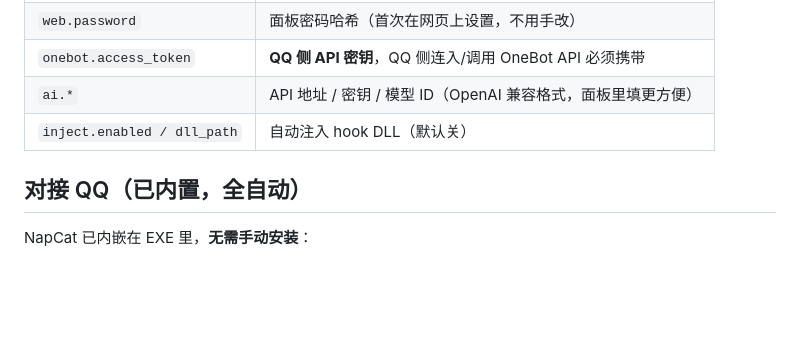
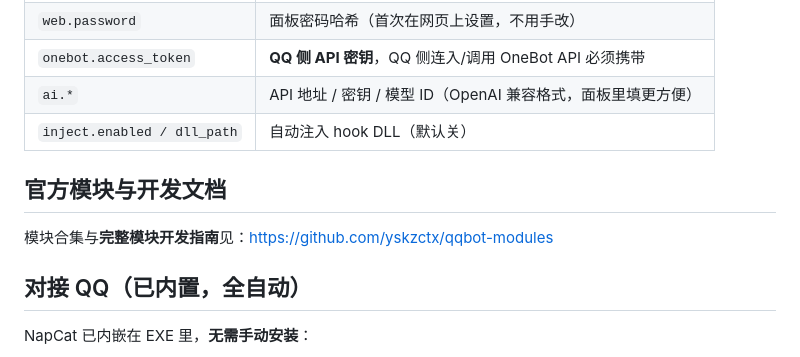
Before and after one commit to yskzctx/qqbot-framework, a Markdown page: README.md, the part around the change. Drawn GitHub-style; blank space fills up the shorter version.

Commit message:
README 增加模块仓库与开发指南链接

```diff
--- a/README.md
+++ b/README.md
@@ -65,6 +65,10 @@ reply = await app.ai.chat([{"role": "user", "content": "你好"}])   # 调用 AI
 | `ai.*` | API 地址 / 密钥 / 模型 ID（OpenAI 兼容格式，面板里填更方便） |
 | `inject.enabled / dll_path` | 自动注入 hook DLL（默认关） |
 
+## 官方模块与开发文档
+
+模块合集与**完整模块开发指南**见：https://github.com/yskzctx/qqbot-modules
+
 ## 对接 QQ（已内置，全自动）
 
 NapCat 已内嵌在 EXE 里，**无需手动安装**：
```
